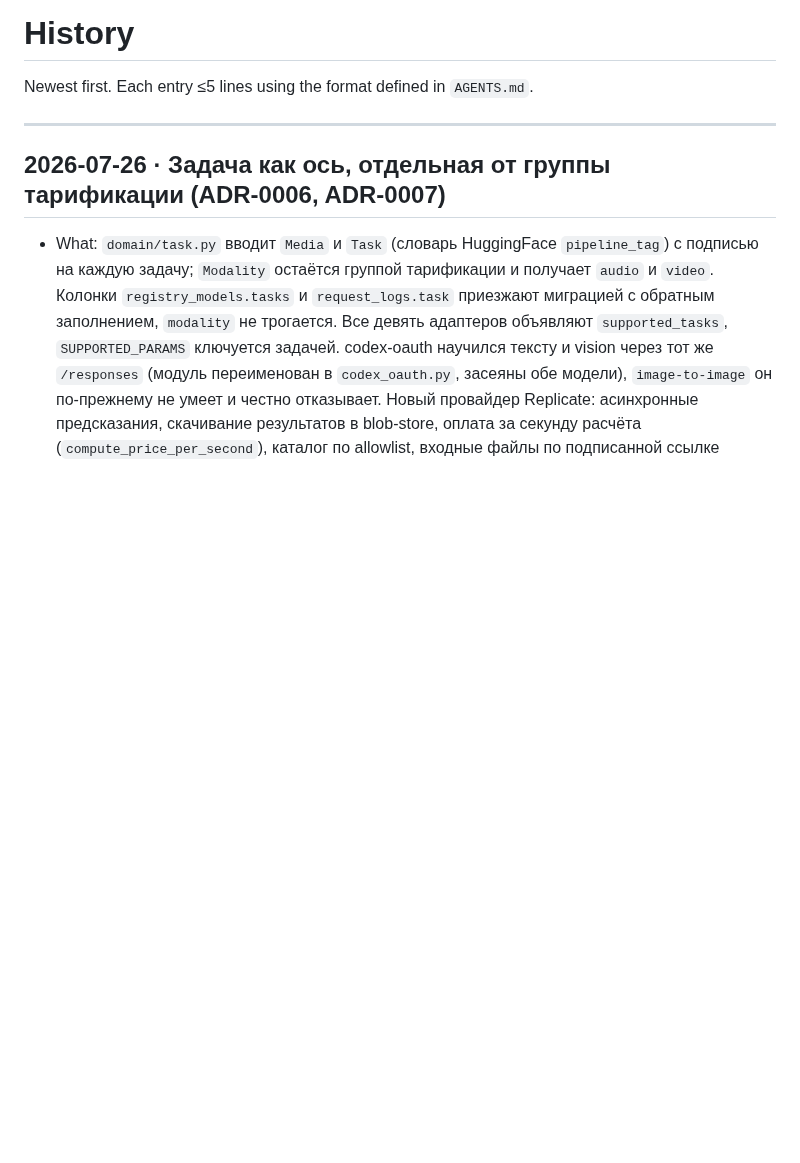
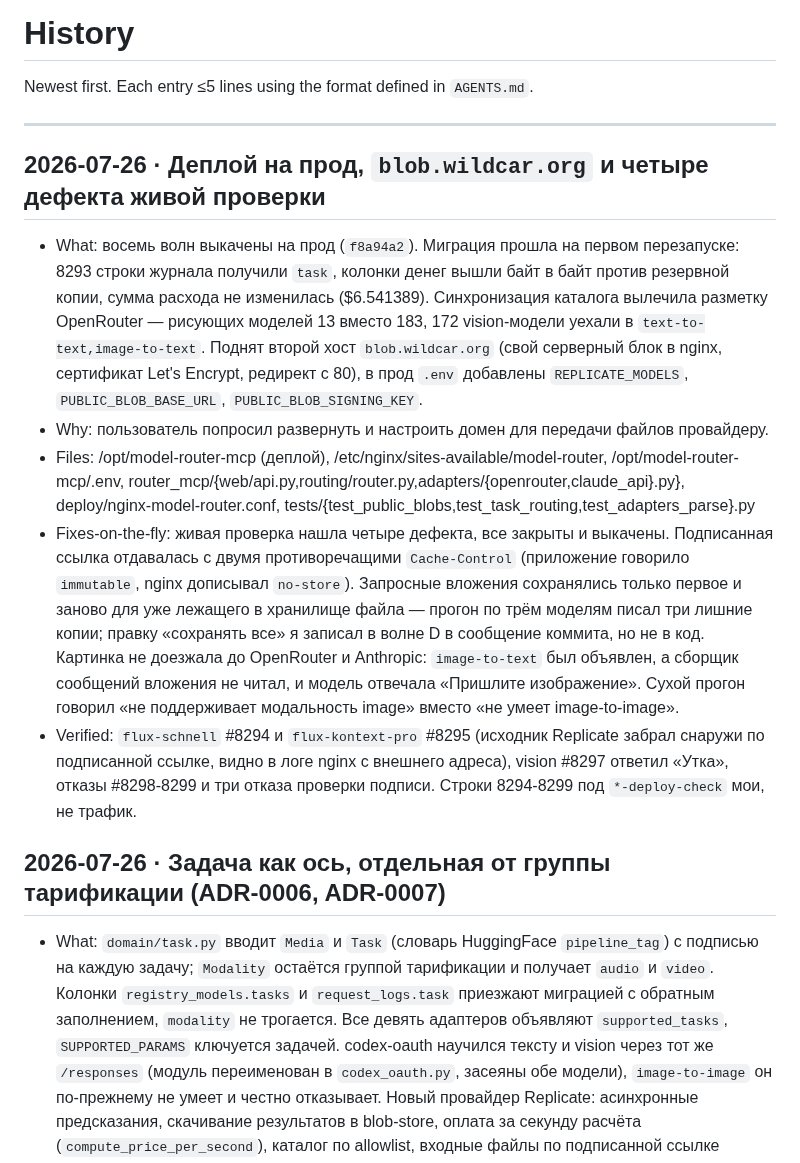
Before and after one commit to wildcar/model-router-mcp, a Markdown page: AGENTS/HISTORY.md, the part around the change. Drawn GitHub-style; blank space fills up the shorter version.

Commit message:
docs: запись о деплое, четырёх находках живой проверки и оставшихся хвостах
Co-Authored-By: Claude Opus 5 <noreply@anthropic.com>

```diff
--- a/AGENTS/HISTORY.md
+++ b/AGENTS/HISTORY.md
@@ -3,6 +3,13 @@
 Newest first. Each entry ≤5 lines using the format defined in `AGENTS.md`.
 
 ---
+
+## 2026-07-26 · Деплой на прод, `blob.wildcar.org` и четыре дефекта живой проверки
+- What: восемь волн выкачены на прод (`f8a94a2`). Миграция прошла на первом перезапуске: 8293 строки журнала получили `task`, колонки денег вышли байт в байт против резервной копии, сумма расхода не изменилась ($6.541389). Синхронизация каталога вылечила разметку OpenRouter — рисующих моделей 13 вместо 183, 172 vision-модели уехали в `text-to-text,image-to-text`. Поднят второй хост `blob.wildcar.org` (свой серверный блок в nginx, сертификат Let's Encrypt, редирект с 80), в прод `.env` добавлены `REPLICATE_MODELS`, `PUBLIC_BLOB_BASE_URL`, `PUBLIC_BLOB_SIGNING_KEY`.
+- Why: пользователь попросил развернуть и настроить домен для передачи файлов провайдеру.
+- Files: /opt/model-router-mcp (деплой), /etc/nginx/sites-available/model-router, /opt/model-router-mcp/.env, router_mcp/{web/api.py,routing/router.py,adapters/{openrouter,claude_api}.py}, deploy/nginx-model-router.conf, tests/{test_public_blobs,test_task_routing,test_adapters_parse}.py
+- Fixes-on-the-fly: живая проверка нашла четыре дефекта, все закрыты и выкачены. Подписанная ссылка отдавалась с двумя противоречащими `Cache-Control` (приложение говорило `immutable`, nginx дописывал `no-store`). Запросные вложения сохранялись только первое и заново для уже лежащего в хранилище файла — прогон по трём моделям писал три лишние копии; правку «сохранять все» я записал в волне D в сообщение коммита, но не в код. Картинка не доезжала до OpenRouter и Anthropic: `image-to-text` был объявлен, а сборщик сообщений вложения не читал, и модель отвечала «Пришлите изображение». Сухой прогон говорил «не поддерживает модальность image» вместо «не умеет image-to-image».
+- Verified: `flux-schnell` #8294 и `flux-kontext-pro` #8295 (исходник Replicate забрал снаружи по подписанной ссылке, видно в логе nginx с внешнего адреса), vision #8297 ответил «Утка», отказы #8298-8299 и три отказа проверки подписи. Строки 8294-8299 под `*-deploy-check` мои, не трафик.
 
 ## 2026-07-26 · Задача как ось, отдельная от группы тарификации (ADR-0006, ADR-0007)
 - What: `domain/task.py` вводит `Media` и `Task` (словарь HuggingFace `pipeline_tag`) с подписью на каждую задачу; `Modality` остаётся группой тарификации и получает `audio` и `video`. Колонки `registry_models.tasks` и `request_logs.task` приезжают миграцией с обратным заполнением, `modality` не трогается. Все девять адаптеров объявляют `supported_tasks`, `SUPPORTED_PARAMS` ключуется задачей. codex-oauth научился тексту и vision через тот же `/responses` (модуль переименован в `codex_oauth.py`, засеяны обе модели), `image-to-image` он по-прежнему не умеет и честно отказывает. Новый провайдер Replicate: асинхронные предсказания, скачивание результатов в blob-store, оплата за секунду расчёта (`compute_price_per_second`), каталог по allowlist, входные файлы по подписанной ссылке (`web/public_blobs.py`). Восемь волн, каждая с зелёным прогоном.
```
Also changed, not shown: AGENTS/STATE.md (+9 -11 lines).
